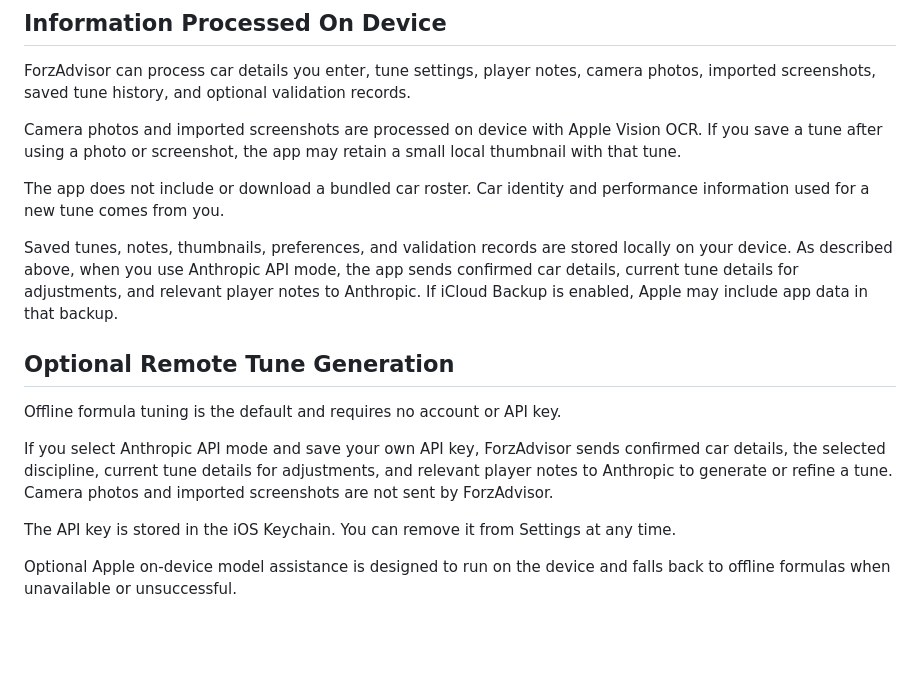
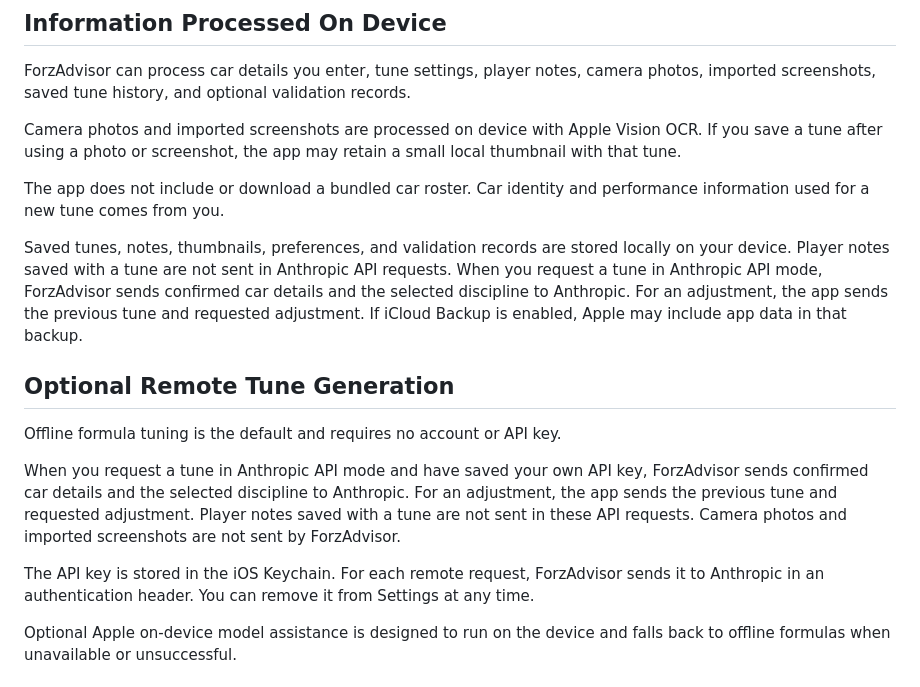
Before and after one commit to Sankofa06/ForzAdvisor, a Markdown page: docs/privacy/index.md, the part around the change. GitHub-like rendering; blank space fills up the shorter version.

Commit message:
Correct Anthropic privacy disclosures

```diff
--- a/docs/privacy/index.md
+++ b/docs/privacy/index.md
@@ -12,15 +12,15 @@ Camera photos and imported screenshots are processed on device with Apple Vision
 
 The app does not include or download a bundled car roster. Car identity and performance information used for a new tune comes from you.
 
-Saved tunes, notes, thumbnails, preferences, and validation records are stored locally on your device. As described above, when you use Anthropic API mode, the app sends confirmed car details, current tune details for adjustments, and relevant player notes to Anthropic. If iCloud Backup is enabled, Apple may include app data in that backup.
+Saved tunes, notes, thumbnails, preferences, and validation records are stored locally on your device. Player notes saved with a tune are not sent in Anthropic API requests. When you request a tune in Anthropic API mode, ForzAdvisor sends confirmed car details and the selected discipline to Anthropic. For an adjustment, the app sends the previous tune and requested adjustment. If iCloud Backup is enabled, Apple may include app data in that backup.
 
 ## Optional Remote Tune Generation
 
 Offline formula tuning is the default and requires no account or API key.
 
-If you select Anthropic API mode and save your own API key, ForzAdvisor sends confirmed car details, the selected discipline, current tune details for adjustments, and relevant player notes to Anthropic to generate or refine a tune. Camera photos and imported screenshots are not sent by ForzAdvisor.
+When you request a tune in Anthropic API mode and have saved your own API key, ForzAdvisor sends confirmed car details and the selected discipline to Anthropic. For an adjustment, the app sends the previous tune and requested adjustment. Player notes saved with a tune are not sent in these API requests. Camera photos and imported screenshots are not sent by ForzAdvisor.
 
-The API key is stored in the iOS Keychain. You can remove it from Settings at any time.
+The API key is stored in the iOS Keychain. For each remote request, ForzAdvisor sends it to Anthropic in an authentication header. You can remove it from Settings at any time.
 
 Optional Apple on-device model assistance is designed to run on the device and falls back to offline formulas when unavailable or unsuccessful.
 
```
